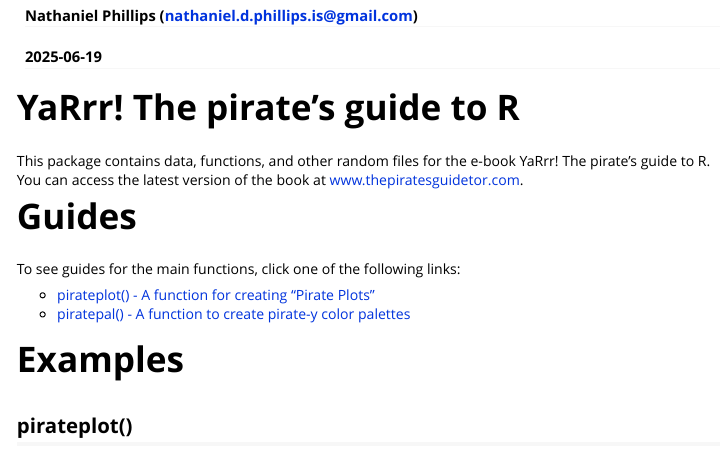
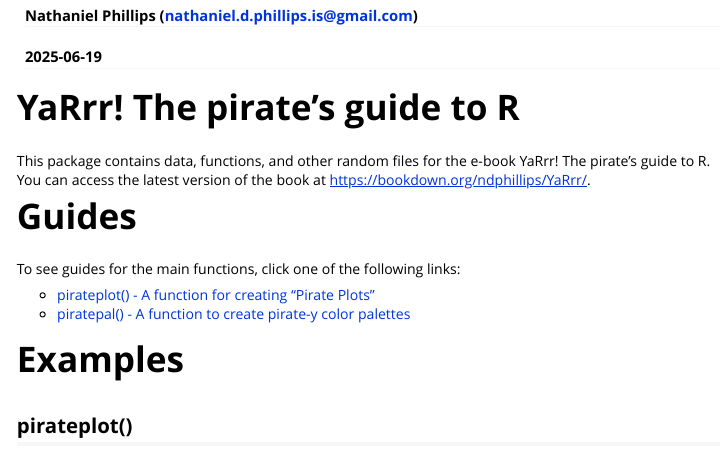
Before and after one commit to ndphillips/yarrr, an R Markdown document (vignettes/guide.Rmd): the page in a window 1100 px wide, from 70 px down. Rendered offline with R 4.5, knitr and Pandoc, with nearby package versions; code that draws random numbers runs with fixed seeds of ours.

Commit message:
changed url for yarr book

```diff
--- a/vignettes/guide.Rmd
+++ b/vignettes/guide.Rmd
@@ -13,7 +13,7 @@ vignette: >
 
 # YaRrr! The pirate's guide to R
 
-This package contains data, functions, and other random files for the e-book YaRrr! The pirate's guide to R. You can access the latest version of the book at [www.thepiratesguidetor.com](www.thepiratesguidetor.com).
+This package contains data, functions, and other random files for the e-book YaRrr! The pirate's guide to R. You can access the latest version of the book at [https://bookdown.org/ndphillips/YaRrr/](https://bookdown.org/ndphillips/YaRrr/).
 
 
 # Guides
```
Also changed, not shown: 1 other file.
